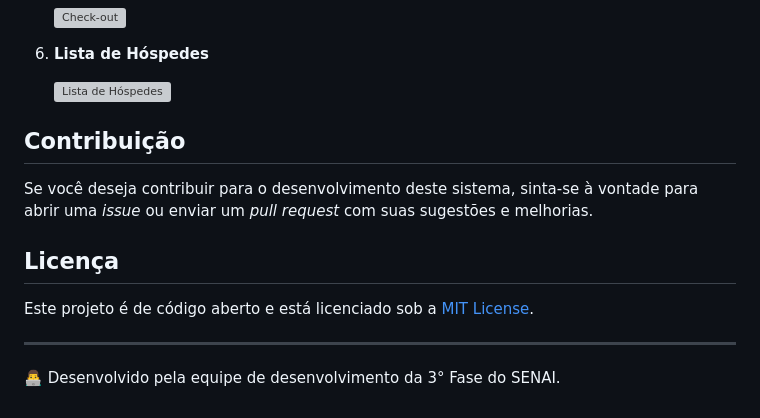
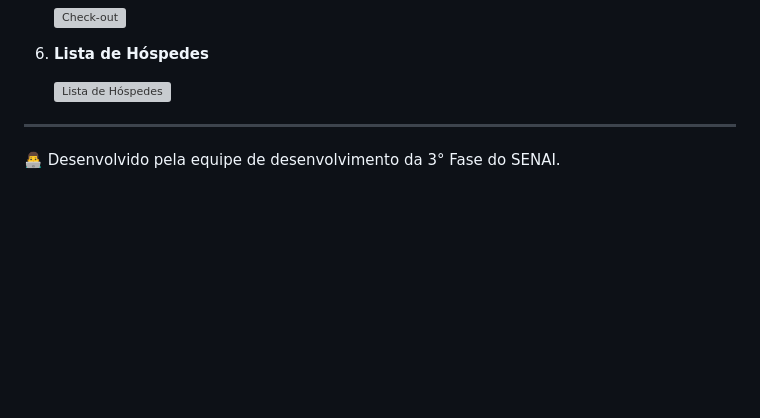
Before and after one commit to jonataacordi/pousada, a Markdown page: README.md, the part around the change. Drawn GitHub-style; blank space fills up the shorter version; grey boxes are pictures that could not be loaded.

```diff
--- a/README.md
+++ b/README.md
@@ -78,13 +78,6 @@ Insira aqui capturas de tela do sistema para demonstrar seu funcionamento e apar
 
    ![Lista de Hóspedes](https://github.com/jonataacordi/pousada/assets/20300806/fc215d0a-6b54-4044-9d8e-e1a83e368a26)
 
-## Contribuição
-
-Se você deseja contribuir para o desenvolvimento deste sistema, sinta-se à vontade para abrir uma _issue_ ou enviar um _pull request_ com suas sugestões e melhorias.
-
-## Licença
-
-Este projeto é de código aberto e está licenciado sob a [MIT License](LICENSE).
 
 ---
 
```
